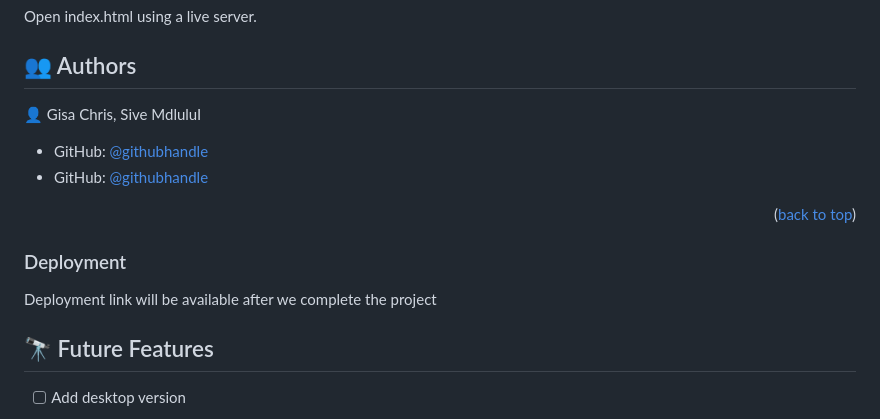
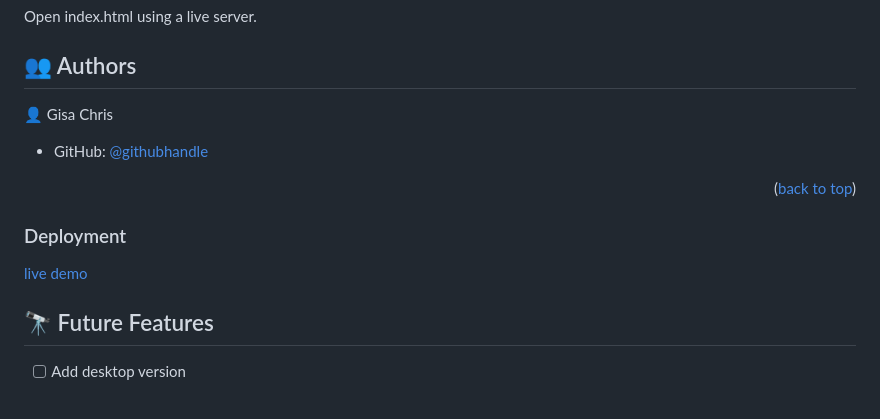
Before and after one commit to gisachris/AwesomeBooks-app, a Markdown page: README.md, the part around the change. Rendered like a GitHub page.

```diff
--- a/README.md
+++ b/README.md
@@ -82,16 +82,16 @@ Open index.html using a live server.
 ## 👥 Authors <a name="authors"></a>
 
 
-👤 Gisa Chris, Sive MdluluI
+👤 Gisa Chris
 
 - GitHub: [@githubhandle](https://github.com/gisachris)
-- GitHub: [@githubhandle](https://github.com/sivemdluli)
 
 <p align="right">(<a href="#readme-top">back to top</a>)</p>
 
 ### Deployment <a name="live-demo"></a>
 
-Deployment link will be available after we complete the project
+[live demo](https://gisachris.github.io/AwesomeBooks/)
+
 ## 🔭 Future Features <a name="future-features"></a>
 
 - [ ] Add desktop version
```
